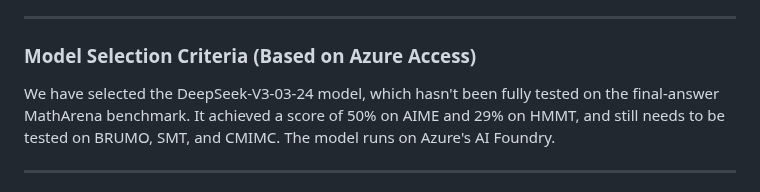
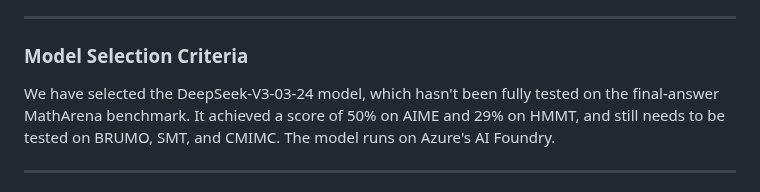
Before and after one commit to au-nlp/project-milestone-p2-group7, a Markdown page: README.md, the part around the change. Drawn GitHub-style.

```diff
--- a/README.md
+++ b/README.md
@@ -17,7 +17,7 @@ This project aims to enhance the final-answer acccuracy of a selected Large Lang
 
 ---
 
-### Model Selection Criteria (Based on Azure Access)
+### Model Selection Criteria
 
 We have selected the DeepSeek-V3-03-24 model, which hasn't been fully tested on the final-answer MathArena benchmark. It achieved a score of 50% on AIME and 29% on HMMT, and still needs to be tested on BRUMO, SMT, and CMIMC. The model runs on Azure's AI Foundry.
 
```
